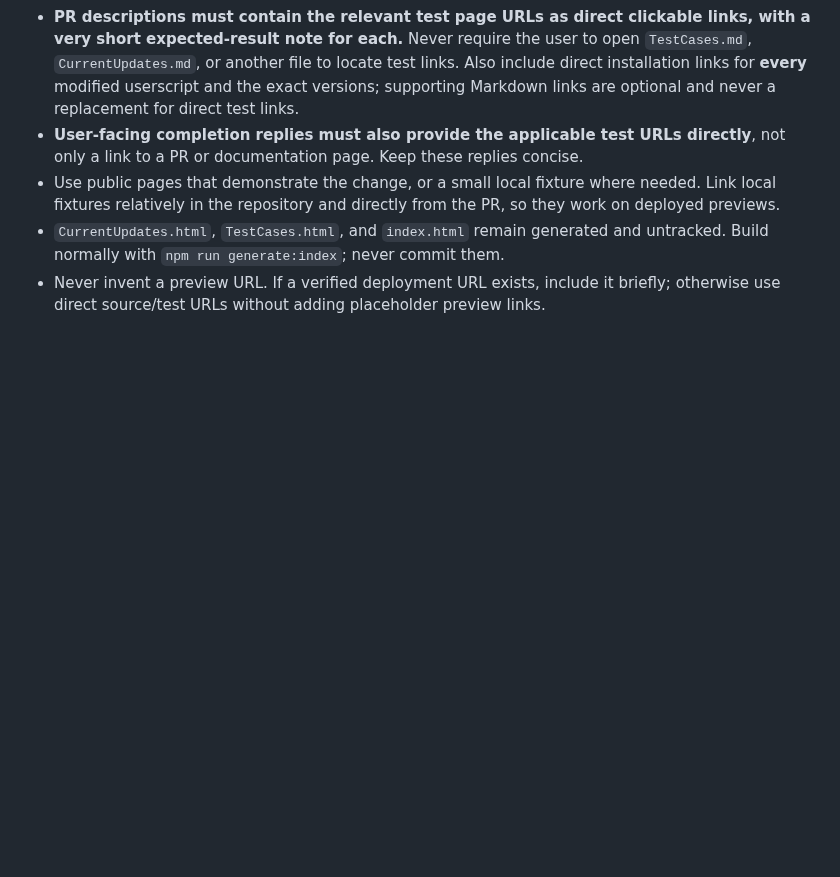
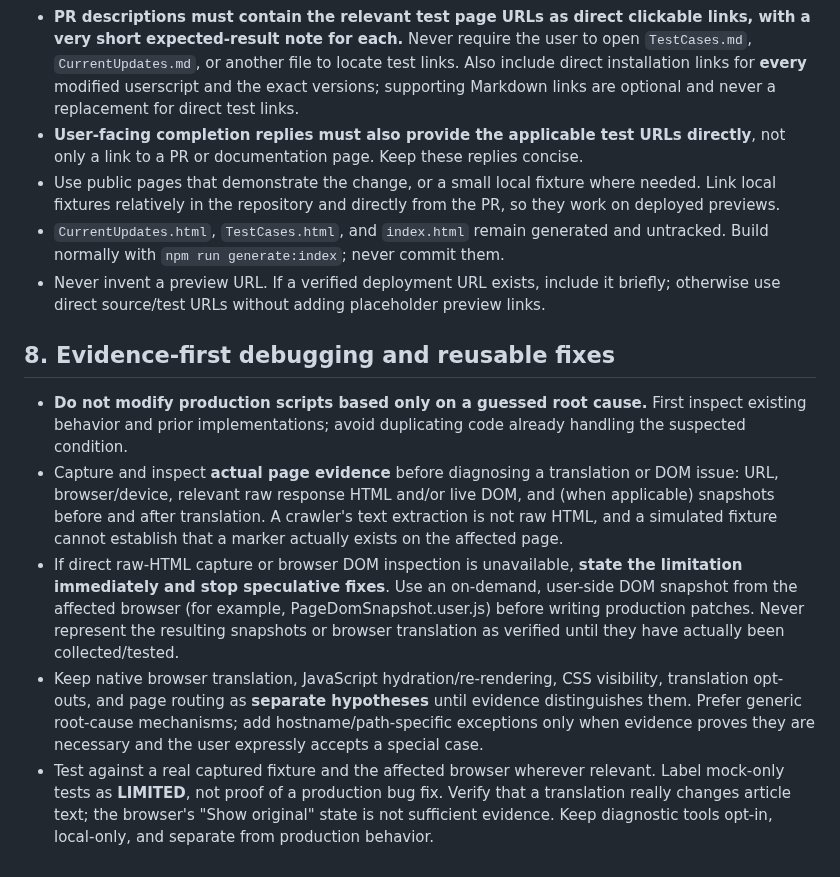
Before and after one commit to ChrisTorng/TampermonkeyScripts, a Markdown page: AGENTS.md, the part around the change. GitHub-like rendering; blank space fills up the shorter version.

Commit message:
Require evidence-first diagnosis and generic fixes before production changes

```diff
--- a/AGENTS.md
+++ b/AGENTS.md
@@ -49,3 +49,10 @@ This repository hosts various Tampermonkey user scripts. Follow these rules to k
 - Use public pages that demonstrate the change, or a small local fixture where needed. Link local fixtures relatively in the repository and directly from the PR, so they work on deployed previews.
 - `CurrentUpdates.html`, `TestCases.html`, and `index.html` remain generated and untracked. Build normally with `npm run generate:index`; never commit them.
 - Never invent a preview URL. If a verified deployment URL exists, include it briefly; otherwise use direct source/test URLs without adding placeholder preview links.
+
+## 8. Evidence-first debugging and reusable fixes
+- **Do not modify production scripts based only on a guessed root cause.** First inspect existing behavior and prior implementations; avoid duplicating code already handling the suspected condition.
+- Capture and inspect **actual page evidence** before diagnosing a translation or DOM issue: URL, browser/device, relevant raw response HTML and/or live DOM, and (when applicable) snapshots before and after translation. A crawler's text extraction is not raw HTML, and a simulated fixture cannot establish that a marker actually exists on the affected page.
+- If direct raw-HTML capture or browser DOM inspection is unavailable, **state the limitation immediately and stop speculative fixes**. Use an on-demand, user-side DOM snapshot from the affected browser (for example, PageDomSnapshot.user.js) before writing production patches. Never represent the resulting snapshots or browser translation as verified until they have actually been collected/tested.
+- Keep native browser translation, JavaScript hydration/re-rendering, CSS visibility, translation opt-outs, and page routing as **separate hypotheses** until evidence distinguishes them. Prefer generic root-cause mechanisms; add hostname/path-specific exceptions only when evidence proves they are necessary and the user expressly accepts a special case.
+- Test against a real captured fixture and the affected browser wherever relevant. Label mock-only tests as **LIMITED**, not proof of a production bug fix. Verify that a translation really changes article text; the browser's "Show original" state is not sufficient evidence. Keep diagnostic tools opt-in, local-only, and separate from production behavior.
```
